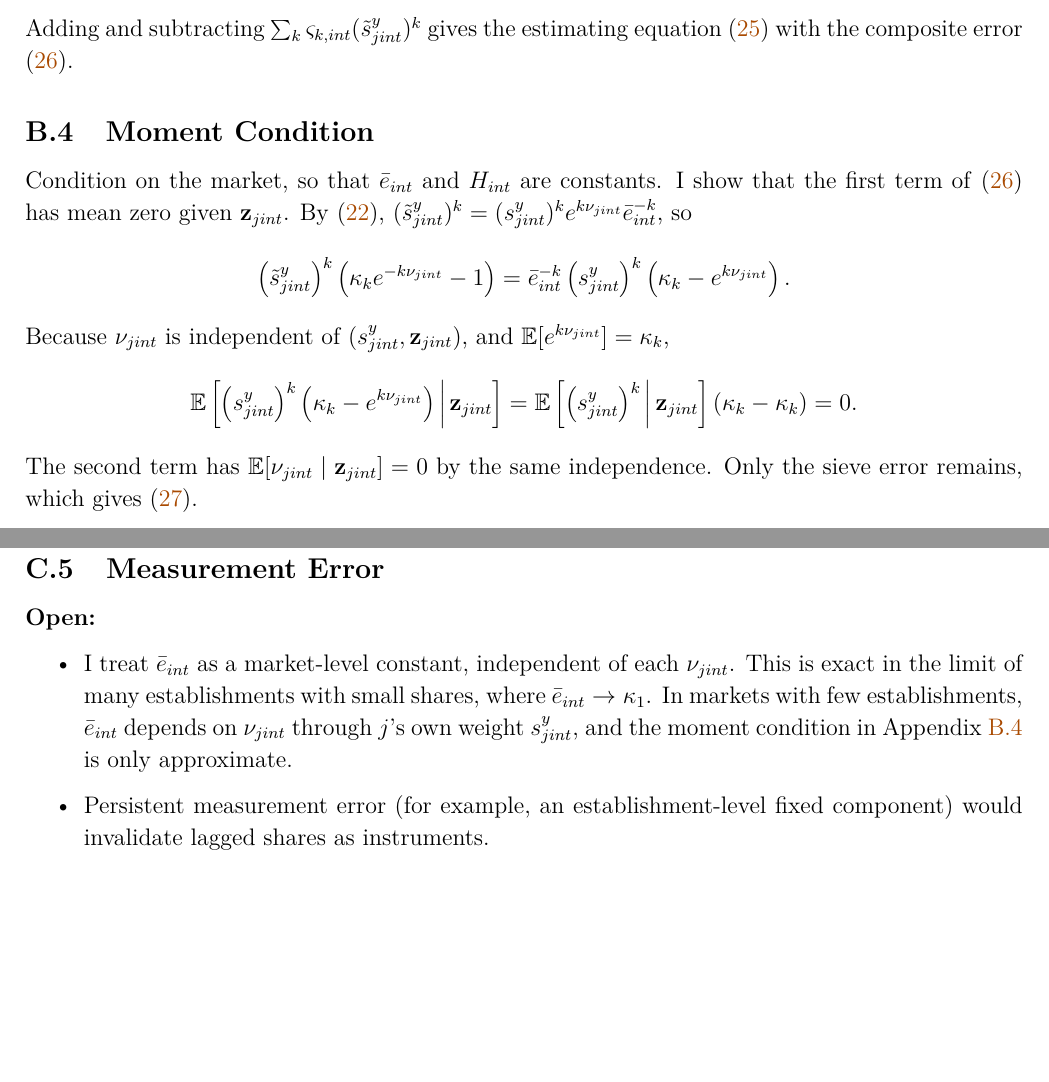
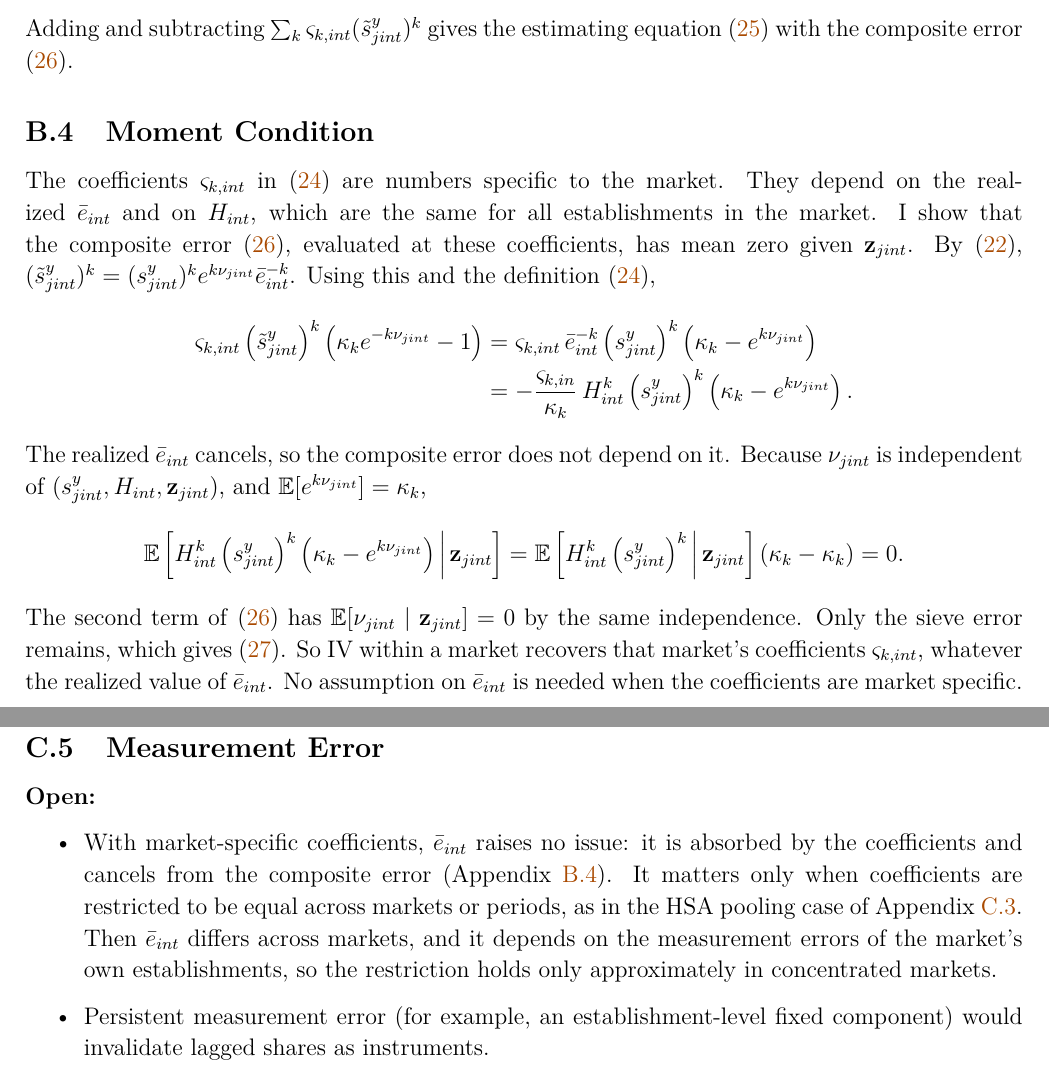
Before and after one commit to francotabares/geomarkups, a LaTeX document (paper/Scratch.tex): two parts of pages 13 and 16 of 16 before the commit and two parts of pages 13 and 17 of 17 after it, joined at a grey line, cut so that both start at the same text, the shorter picture padded with empty space. Compiled offline with pdfLaTeX.

Commit message:
Correct note on ebar: moment condition is exact with market-specific coefficients
Co-Authored-By: Claude Fable 5.2 <noreply@anthropic.com>

```diff
--- a/paper/Scratch.tex
+++ b/paper/Scratch.tex
@@ -627,18 +631,25 @@ Adding and subtracting $\sum_k \vs_{k,int} (\tilde{s}^y_{jint})^k$ gives the est
 
 \subsection{Moment Condition}\label{sec:app-moment}
 
-Condition on the market, so that $\bar{e}_{int}$ and $H_{int}$ are constants.
-I show that the first term of \eqref{eq:compositeerror} has mean zero given $\mathbf{z}_{jint}$.
-By \eqref{eq:sharetrue}, $(\tilde{s}^y_{jint})^k = (s^y_{jint})^k e^{k\n_{jint}} \bar{e}_{int}^{-k}$, so
+The coefficients $\vs_{k,int}$ in \eqref{eq:coefs} are numbers specific to the market.
+They depend on the realized $\bar{e}_{int}$ and on $H_{int}$, which are the same for all establishments in the market.
+I show that the composite error \eqref{eq:compositeerror}, evaluated at these coefficients, has mean zero given $\mathbf{z}_{jint}$.
+By \eqref{eq:sharetrue}, $(\tilde{s}^y_{jint})^k = (s^y_{jint})^k e^{k\n_{jint}} \bar{e}_{int}^{-k}$.
+Using this and the definition \eqref{eq:coefs},
+\begin{align*}
+	\vs_{k,int} \left(\tilde{s}^y_{jint}\right)^k \left(\kappa_k e^{-k\n_{jint}} - 1\right)
+	&= \vs_{k,int} \, \bar{e}_{int}^{-k} \left(s^y_{jint}\right)^k \left(\kappa_k - e^{k\n_{jint}}\right) \\
+	&= -\frac{\vs_{k,in}}{\kappa_k} \, H_{int}^k \left(s^y_{jint}\right)^k \left(\kappa_k - e^{k\n_{jint}}\right).
+\end{align*}
+The realized $\bar{e}_{int}$ cancels, so the composite error does not depend on it.
+Because $\n_{jint}$ is independent of $(s^y_{jint}, H_{int}, \mathbf{z}_{jint})$, and $\E[e^{k\n_{jint}}] = \kappa_k$,
 \begin{equation*}
-	\left(\tilde{s}^y_{jint}\right)^k \left(\kappa_k e^{-k\n_{jint}} - 1\right) = \bar{e}_{int}^{-k} \left(s^y_{jint}\right)^k \left(\kappa_k - e^{k\n_{jint}}\right).
+	\E\left[H_{int}^k \left(s^y_{jint}\right)^k \left(\kappa_k - e^{k\n_{jint}}\right) \,\middle|\, \mathbf{z}_{jint}\right] = \E\left[H_{int}^k \left(s^y_{jint}\right)^k \,\middle|\, \mathbf{z}_{jint}\right] \left(\kappa_k - \kappa_k\right) = 0.
 \end{equation*}
-Because $\n_{jint}$ is independent of $(s^y_{jint}, \mathbf{z}_{jint})$, and $\E[e^{k\n_{jint}}] = \kappa_k$,
-\begin{equation*}
-	\E\left[\left(s^y_{jint}\right)^k \left(\kappa_k - e^{k\n_{jint}}\right) \,\middle|\, \mathbf{z}_{jint}\right] = \E\left[\left(s^y_{jint}\right)^k \,\middle|\, \mathbf{z}_{jint}\right] \left(\kappa_k - \kappa_k\right) = 0.
-\end{equation*}
-The second term has $\E[\n_{jint} \mid \mathbf{z}_{jint}] = 0$ by the same independence.
+The second term of \eqref{eq:compositeerror} has $\E[\n_{jint} \mid \mathbf{z}_{jint}] = 0$ by the same independence.
 Only the sieve error remains, which gives \eqref{eq:moment}.
+So IV within a market recovers that market's coefficients $\vs_{k,int}$, whatever the realized value of $\bar{e}_{int}$.
+No assumption on $\bar{e}_{int}$ is needed when the coefficients are market specific.
 
 \subsection{Recovering Markups}\label{sec:app-recovermu}
 
@@ -748,7 +759,7 @@ It is expected to fit the common structure of Section~\ref{sec:common} with $H_{
 
 \textbf{Open:}
 \begin{itemize}
-	\item I treat $\bar{e}_{int}$ as a market-level constant, independent of each $\n_{jint}$. This is exact in the limit of many establishments with small shares, where $\bar{e}_{int} \to \kappa_1$. In markets with few establishments, $\bar{e}_{int}$ depends on $\n_{jint}$ through $j$'s own weight $s^y_{jint}$, and the moment condition in Appendix~\ref{sec:app-moment} is only approximate.
+	\item With market-specific coefficients, $\bar{e}_{int}$ raises no issue: it is absorbed by the coefficients and cancels from the composite error (Appendix~\ref{sec:app-moment}). It matters only when coefficients are restricted to be equal across markets or periods, as in the HSA pooling case of Appendix~\ref{sec:app-common}. Then $\bar{e}_{int}$ differs across markets, and it depends on the measurement errors of the market's own establishments, so the restriction holds only approximately in concentrated markets.
 	\item Persistent measurement error (for example, an establishment-level fixed component) would invalidate lagged shares as instruments.
 	\item Lagged shares exist only for establishments active in $t-1$. Under Assumption~\ref{assum:me}, survival does not depend on $\n$, so the moment condition still holds in the sample of survivors. Survival may depend on productivity, though, so the estimation sample is selected toward more productive establishments.
 	\item Aggregate markups, such as the sales-weighted harmonic mean, are nonlinear in $\hat{\m}_{jint}$ and weight by observed sales. The establishment-level noise in \eqref{eq:muhat} may bias them. One option is to use the fitted values of the shares from the first stage in place of $\tilde{s}^y_{jint}$ in \eqref{eq:muhat}.
```
Also changed, not shown: paper/Scratch.tex (6 more changed lines).
